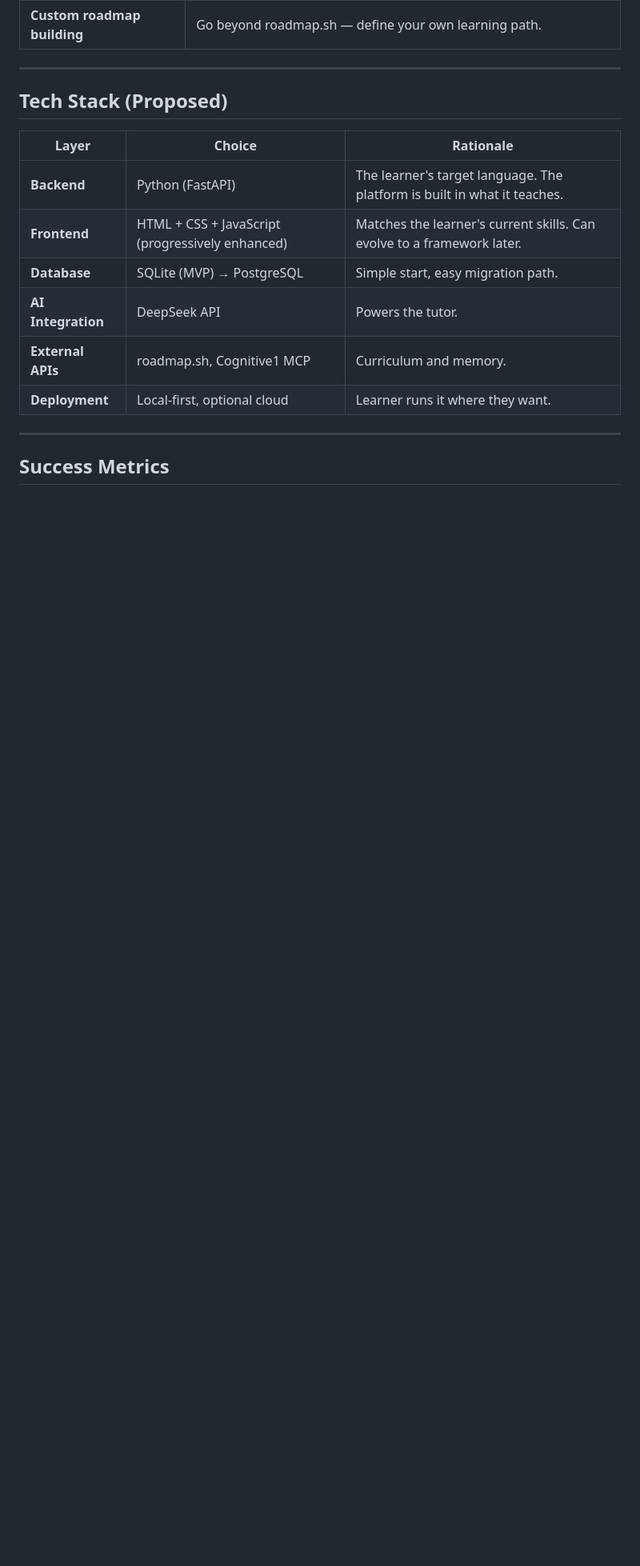
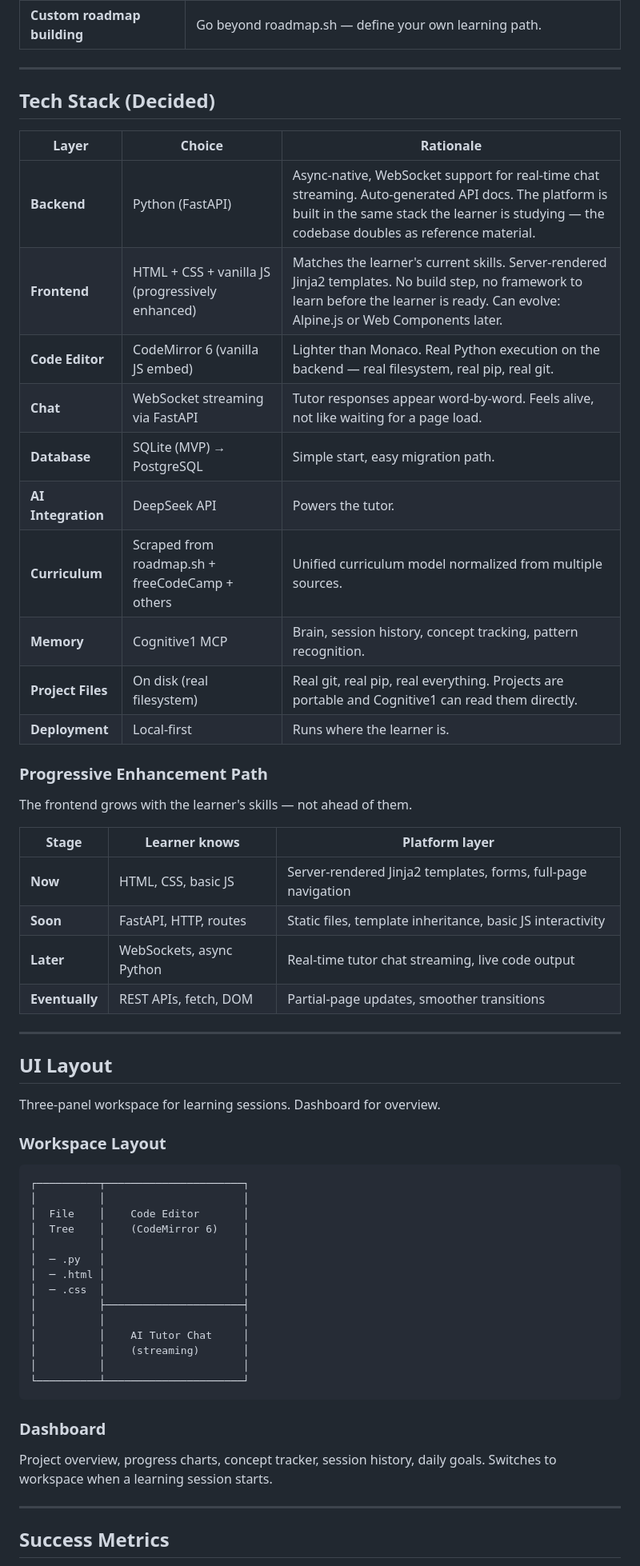
Before and after one commit to King-odysseus/mentai, a Markdown page: PRD.md, the part around one of its changes. Shown at 80% size. Rendered like a GitHub page; blank space fills up the shorter version.

Commit message:
docs: resolve open architecture decisions in PRD
- Tech stack: FastAPI backend, HTML/CSS/JS frontend, CodeMirror editor
- Curriculum: scraped from roadmap.sh + freeCodeCamp
- UI: three-panel workspace (files + editor + chat) + dashboard
- Project files: on disk (real filesystem, real git)
- Added progressive enhancement path and UI layout diagram

Co-Authored-By: Claude Opus 4.8 <noreply@anthropic.com>

````diff
--- a/PRD.md
+++ b/PRD.md
@@ -112,16 +112,60 @@ Cognitive1 is the memory layer. Every session, every concept mastered, every bug
 
 ---
 
-## Tech Stack (Proposed)
+## Tech Stack (Decided)
 
 | Layer | Choice | Rationale |
 |-------|--------|-----------|
-| **Backend** | Python (FastAPI) | The learner's target language. The platform is built in what it teaches. |
-| **Frontend** | HTML + CSS + JavaScript (progressively enhanced) | Matches the learner's current skills. Can evolve to a framework later. |
+| **Backend** | Python (FastAPI) | Async-native, WebSocket support for real-time chat streaming. Auto-generated API docs. The platform is built in the same stack the learner is studying — the codebase doubles as reference material. |
+| **Frontend** | HTML + CSS + vanilla JS (progressively enhanced) | Matches the learner's current skills. Server-rendered Jinja2 templates. No build step, no framework to learn before the learner is ready. Can evolve: Alpine.js or Web Components later. |
+| **Code Editor** | CodeMirror 6 (vanilla JS embed) | Lighter than Monaco. Real Python execution on the backend — real filesystem, real pip, real git. |
+| **Chat** | WebSocket streaming via FastAPI | Tutor responses appear word-by-word. Feels alive, not like waiting for a page load. |
 | **Database** | SQLite (MVP) → PostgreSQL | Simple start, easy migration path. |
 | **AI Integration** | DeepSeek API | Powers the tutor. |
-| **External APIs** | roadmap.sh, Cognitive1 MCP | Curriculum and memory. |
-| **Deployment** | Local-first, optional cloud | Learner runs it where they want. |
+| **Curriculum** | Scraped from roadmap.sh + freeCodeCamp + others | Unified curriculum model normalized from multiple sources. |
+| **Memory** | Cognitive1 MCP | Brain, session history, concept tracking, pattern recognition. |
+| **Project Files** | On disk (real filesystem) | Real git, real pip, real everything. Projects are portable and Cognitive1 can read them directly. |
+| **Deployment** | Local-first | Runs where the learner is. |
+
+### Progressive Enhancement Path
+
+The frontend grows with the learner's skills — not ahead of them.
+
+| Stage | Learner knows | Platform layer |
+|-------|-------------|----------------|
+| **Now** | HTML, CSS, basic JS | Server-rendered Jinja2 templates, forms, full-page navigation |
+| **Soon** | FastAPI, HTTP, routes | Static files, template inheritance, basic JS interactivity |
+| **Later** | WebSockets, async Python | Real-time tutor chat streaming, live code output |
+| **Eventually** | REST APIs, fetch, DOM | Partial-page updates, smoother transitions |
+
+---
+
+## UI Layout
+
+Three-panel workspace for learning sessions. Dashboard for overview.
+
+### Workspace Layout
+
+```
+┌──────────┬──────────────────────┐
+│          │                      │
+│  File    │    Code Editor       │
+│  Tree    │    (CodeMirror 6)    │
+│          │                      │
+│  ─ .py   │                      │
+│  ─ .html │                      │
+│  ─ .css  │                      │
+│          ├──────────────────────┤
+│          │                      │
+│          │    AI Tutor Chat     │
+│          │    (streaming)       │
+│          │                      │
+└──────────┴──────────────────────┘
+```
+
+### Dashboard
+
+Project overview, progress charts, concept tracker, session history, daily goals. Switches to workspace when a learning session starts.
 
 ---
 
````
Also changed, not shown: other parts of PRD.md (+6 -6 lines).
